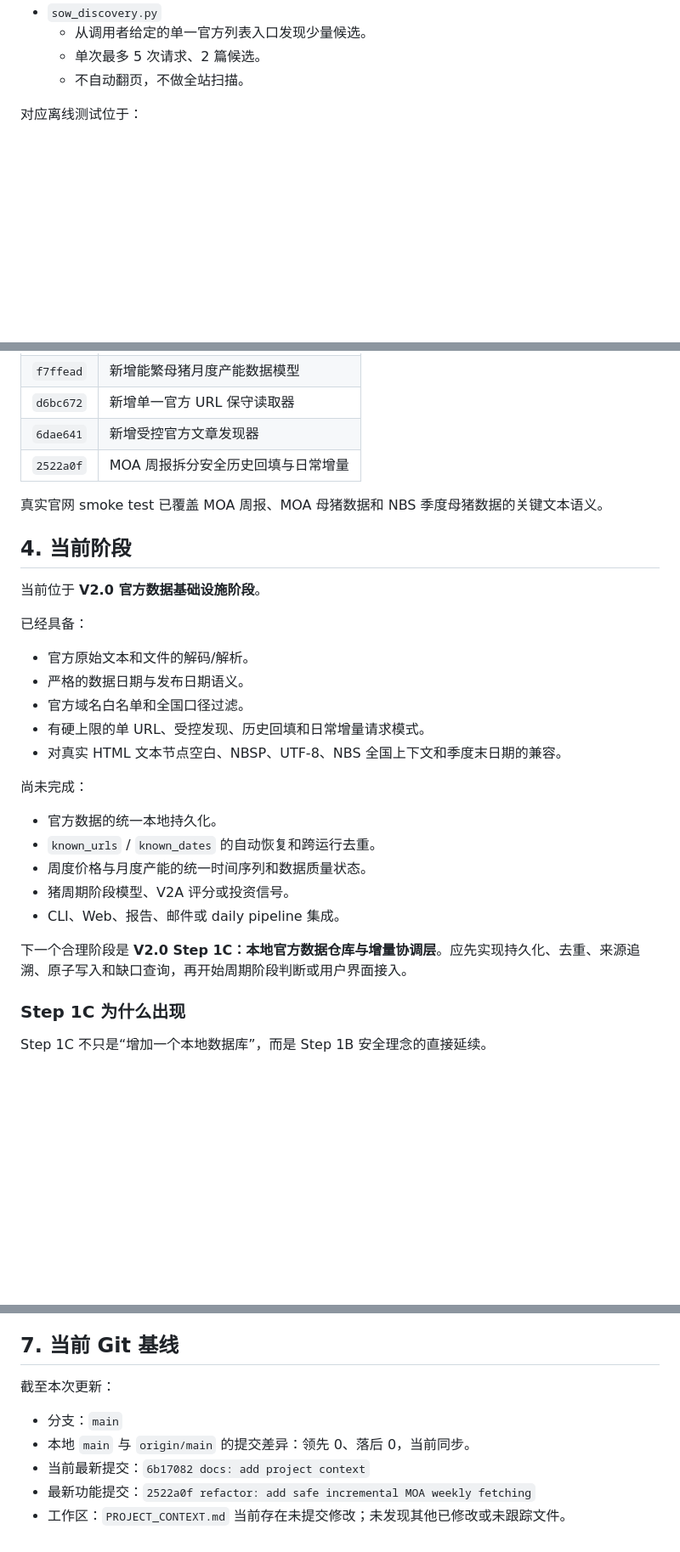
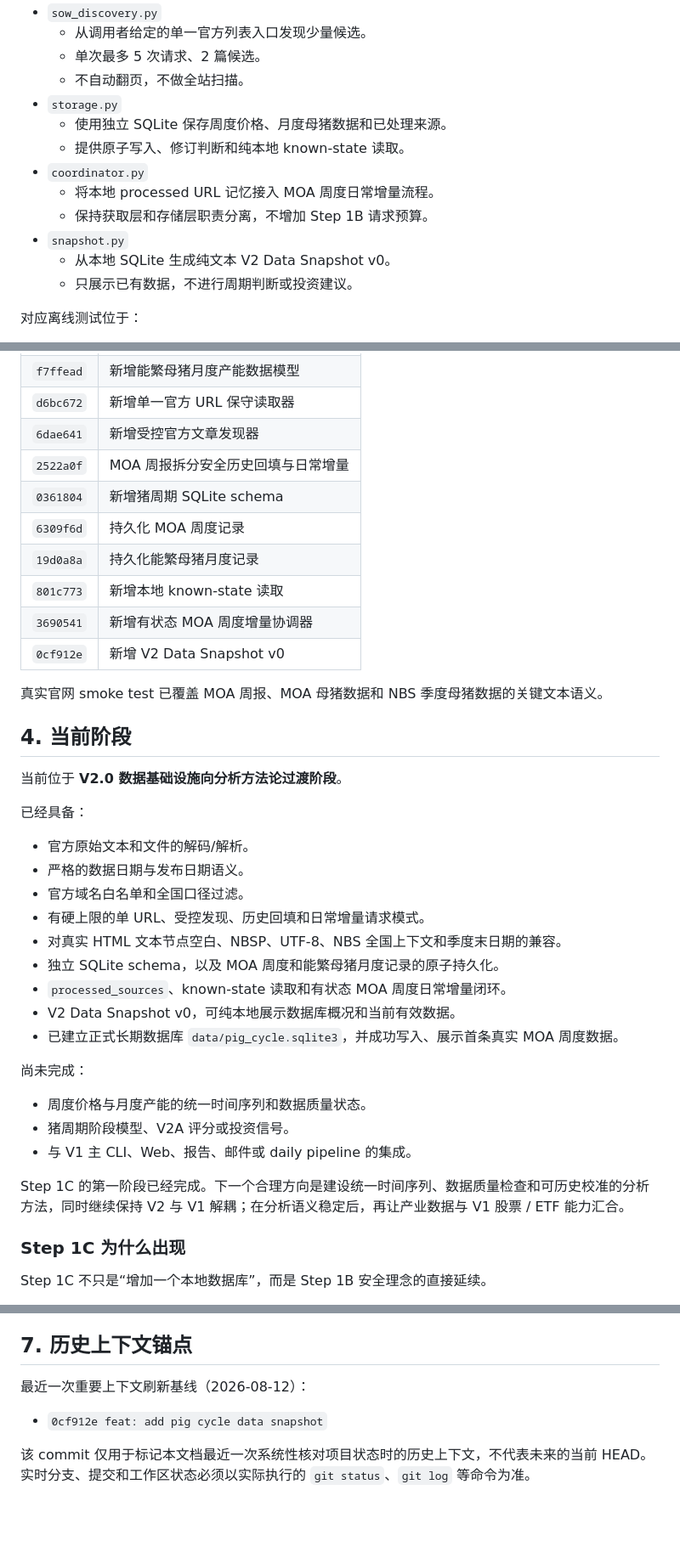
Before and after one commit to IntoWildLab/pig-cycle-observer, a Markdown page: PROJECT_CONTEXT.md, 3 parts joined by grey strips. Shown at 85% size. GitHub-like rendering; blank space fills up the shorter version.

Commit message:
docs: document pig cycle analysis framework

```diff
--- a/PROJECT_CONTEXT.md
+++ b/PROJECT_CONTEXT.md
@@ -60,6 +60,15 @@ V2 代码独立放在 `src/pig_cycle/`，暂未接入 V1 daily pipeline、邮件
   - 从调用者给定的单一官方列表入口发现少量候选。
   - 单次最多 5 次请求、2 篇候选。
   - 不自动翻页，不做全站扫描。
+- `storage.py`
+  - 使用独立 SQLite 保存周度价格、月度母猪数据和已处理来源。
+  - 提供原子写入、修订判断和纯本地 known-state 读取。
+- `coordinator.py`
+  - 将本地 processed URL 记忆接入 MOA 周度日常增量流程。
+  - 保持获取层和存储层职责分离，不增加 Step 1B 请求预算。
+- `snapshot.py`
+  - 从本地 SQLite 生成纯文本 V2 Data Snapshot v0。
+  - 只展示已有数据，不进行周期判断或投资建议。
 
 对应离线测试位于：
 
@@ -93,12 +102,18 @@ V2 代码独立放在 `src/pig_cycle/`，暂未接入 V1 daily pipeline、邮件
 | `d6bc672` | 新增单一官方 URL 保守读取器 |
 | `6dae641` | 新增受控官方文章发现器 |
 | `2522a0f` | MOA 周报拆分安全历史回填与日常增量 |
+| `0361804` | 新增猪周期 SQLite schema |
+| `6309f6d` | 持久化 MOA 周度记录 |
+| `19d0a8a` | 持久化能繁母猪月度记录 |
+| `801c773` | 新增本地 known-state 读取 |
+| `3690541` | 新增有状态 MOA 周度增量协调器 |
+| `0cf912e` | 新增 V2 Data Snapshot v0 |
 
 真实官网 smoke test 已覆盖 MOA 周报、MOA 母猪数据和 NBS 季度母猪数据的关键文本语义。
 
 ## 4. 当前阶段
 
-当前位于 **V2.0 官方数据基础设施阶段**。
+当前位于 **V2.0 数据基础设施向分析方法论过渡阶段**。
 
 已经具备：
 
@@ -107,16 +122,18 @@ V2 代码独立放在 `src/pig_cycle/`，暂未接入 V1 daily pipeline、邮件
 - 官方域名白名单和全国口径过滤。
 - 有硬上限的单 URL、受控发现、历史回填和日常增量请求模式。
 - 对真实 HTML 文本节点空白、NBSP、UTF-8、NBS 全国上下文和季度末日期的兼容。
+- 独立 SQLite schema，以及 MOA 周度和能繁母猪月度记录的原子持久化。
+- `processed_sources`、known-state 读取和有状态 MOA 周度日常增量闭环。
+- V2 Data Snapshot v0，可纯本地展示数据库概况和当前有效数据。
+- 已建立正式长期数据库 `data/pig_cycle.sqlite3`，并成功写入、展示首条真实 MOA 周度数据。
 
 尚未完成：
 
-- 官方数据的统一本地持久化。
-- `known_urls` / `known_dates` 的自动恢复和跨运行去重。
 - 周度价格与月度产能的统一时间序列和数据质量状态。
 - 猪周期阶段模型、V2A 评分或投资信号。
-- CLI、Web、报告、邮件或 daily pipeline 集成。
+- 与 V1 主 CLI、Web、报告、邮件或 daily pipeline 的集成。
 
-下一个合理阶段是 **V2.0 Step 1C：本地官方数据仓库与增量协调层**。应先实现持久化、去重、来源追溯、原子写入和缺口查询，再开始周期阶段判断或用户界面接入。
+Step 1C 的第一阶段已经完成。下一个合理方向是建设统一时间序列、数据质量检查和可历史校准的分析方法，同时继续保持 V2 与 V1 解耦；在分析语义稳定后，再让产业数据与 V1 股票 / ETF 能力汇合。
 
 ### Step 1C 为什么出现
 
@@ -287,12 +316,10 @@ V2 早期获取农业农村部等政府官方网站数据时，曾尝试较广
 - 修改 Python 后优先运行相关离线 pytest、`py_compile` 和 `git diff --check`。
 - 未经明确确认不执行 `git commit`、`git tag` 或 `git push`。
 
-## 7. 当前 Git 基线
+## 7. 历史上下文锚点
 
-截至本次更新：
+最近一次重要上下文刷新基线（2026-08-12）：
 
-- 分支：`main`
-- 本地 `main` 与 `origin/main` 的提交差异：领先 0、落后 0，当前同步。
-- 当前最新提交：`6b17082 docs: add project context`
-- 最新功能提交：`2522a0f refactor: add safe incremental MOA weekly fetching`
-- 工作区：`PROJECT_CONTEXT.md` 当前存在未提交修改；未发现其他已修改或未跟踪文件。
+- `0cf912e feat: add pig cycle data snapshot`
+
+该 commit 仅用于标记本文档最近一次系统性核对项目状态时的历史上下文，不代表未来的当前 HEAD。实时分支、提交和工作区状态必须以实际执行的 `git status`、`git log` 等命令为准。
```
Also changed, not shown: other parts of PROJECT_CONTEXT.md (+12 -0 lines), docs/ANALYSIS_FRAMEWORK.md (added, +261 -0 lines), docs/DECISIONS.md (added, +91 -0 lines).
